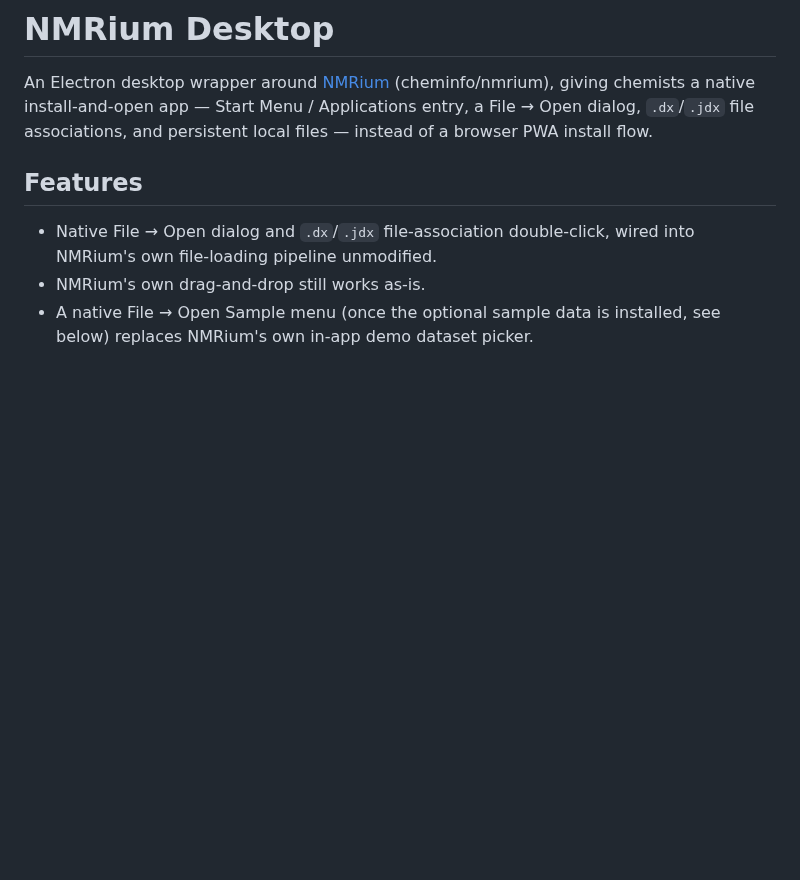
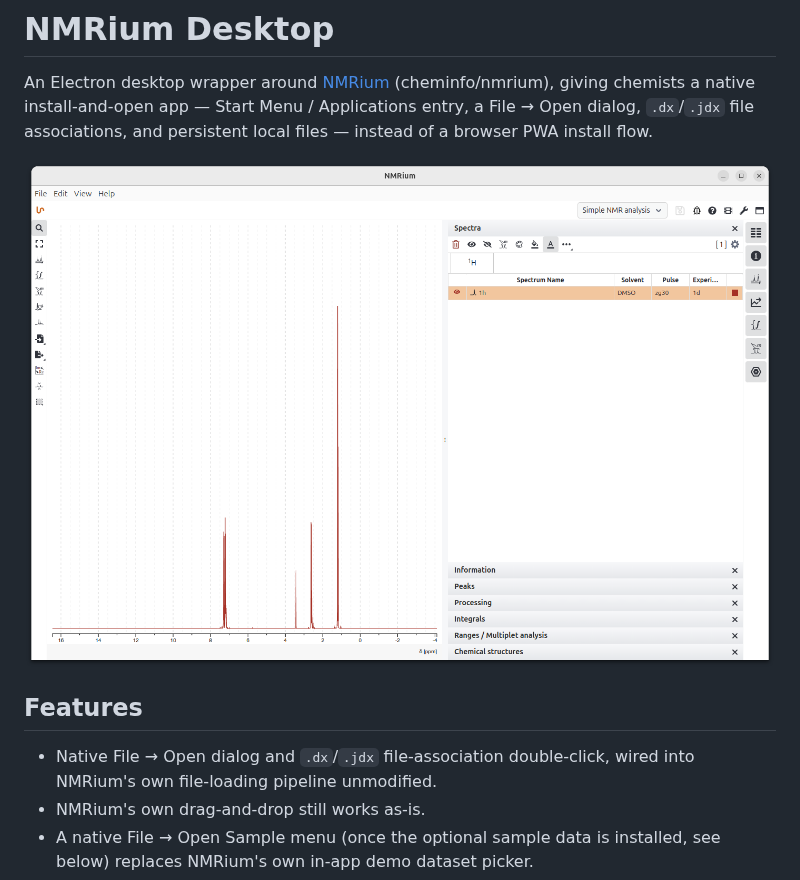
Before and after one commit to katalystnord/nmrium-desktop, a Markdown page: README.md, the part around the change. GitHub-like rendering; pictures changed too: docs/screenshot.png (added); blank space fills up the shorter version.

```diff
--- a/README.md
+++ b/README.md
@@ -5,6 +5,8 @@ An Electron desktop wrapper around [NMRium](https://www.nmrium.org)
 Menu / Applications entry, a File → Open dialog, `.dx`/`.jdx` file
 associations, and persistent local files — instead of a browser PWA install
 flow.
+
+![NMRium Desktop showing a loaded ¹H spectrum](docs/screenshot.png)
 
 ## Features
 
```
Also changed, not shown: sample-data/lnfp3/README.md (added, +20 -0 lines), 15 other files.
